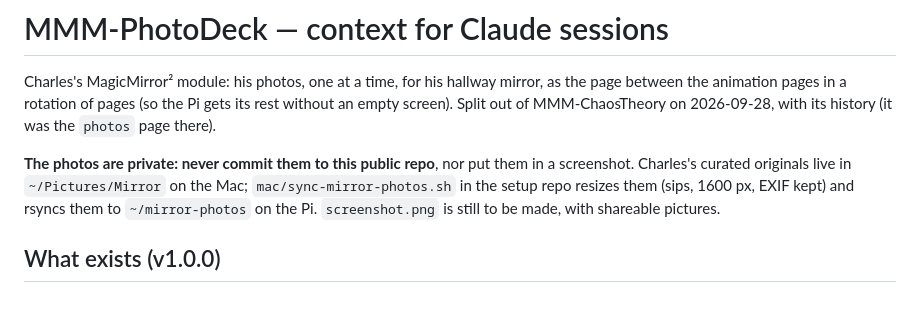
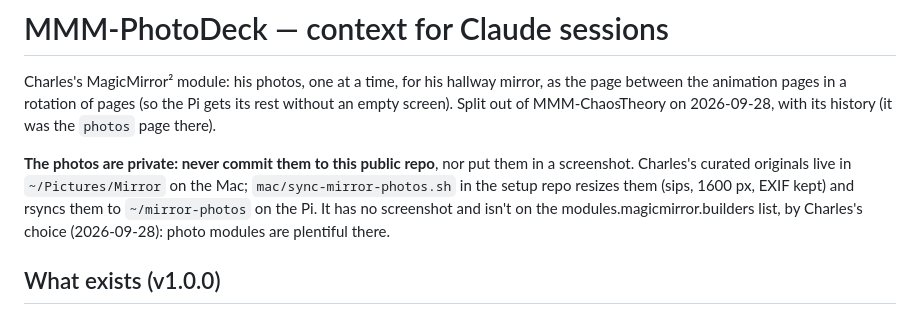
Before and after one commit to charleswest775/MMM-PhotoDeck, a Markdown page: CLAUDE.md, the part around the change. Rendered like a GitHub page.

Commit message:
No screenshot, and not on the module list: say so
Co-Authored-By: Claude Opus 5.5 <noreply@anthropic.com>

```diff
--- a/CLAUDE.md
+++ b/CLAUDE.md
@@ -8,8 +8,8 @@ there).
 **The photos are private: never commit them to this public repo**, nor put them in a
 screenshot. Charles's curated originals live in `~/Pictures/Mirror` on the Mac;
 `mac/sync-mirror-photos.sh` in the setup repo resizes them (sips, 1600 px, EXIF kept) and rsyncs
-them to `~/mirror-photos` on the Pi. `screenshot.png` is still to be made, with shareable
-pictures.
+them to `~/mirror-photos` on the Pi. It has no screenshot and isn't on the
+modules.magicmirror.builders list, by Charles's choice (2026-09-28): photo modules are plentiful there.
 
 ## What exists (v1.0.0)
 
```
Also changed, not shown: README.md (+0 -2 lines).
